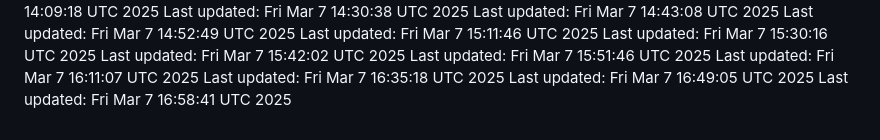
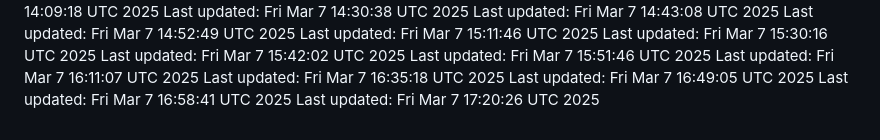
Before and after one commit to joblessgod/joblessgod, a Markdown page: README.md, the part around the change. GitHub-like rendering.

Commit message:
Update contribution count to

```diff
--- a/README.md
+++ b/README.md
@@ -82,3 +82,4 @@ Last updated: Fri Mar  7 16:11:07 UTC 2025
 Last updated: Fri Mar  7 16:35:18 UTC 2025
 Last updated: Fri Mar  7 16:49:05 UTC 2025
 Last updated: Fri Mar  7 16:58:41 UTC 2025
+Last updated: Fri Mar  7 17:20:26 UTC 2025
```
